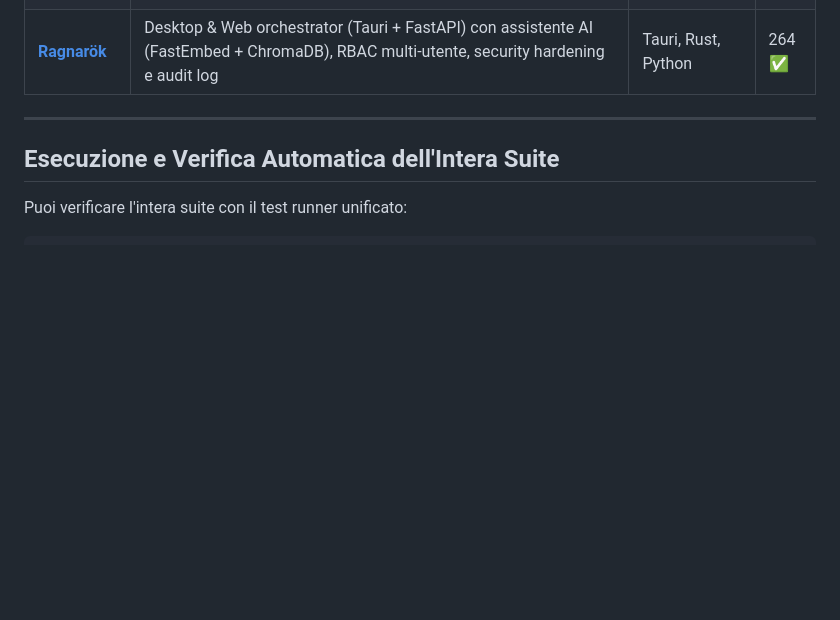
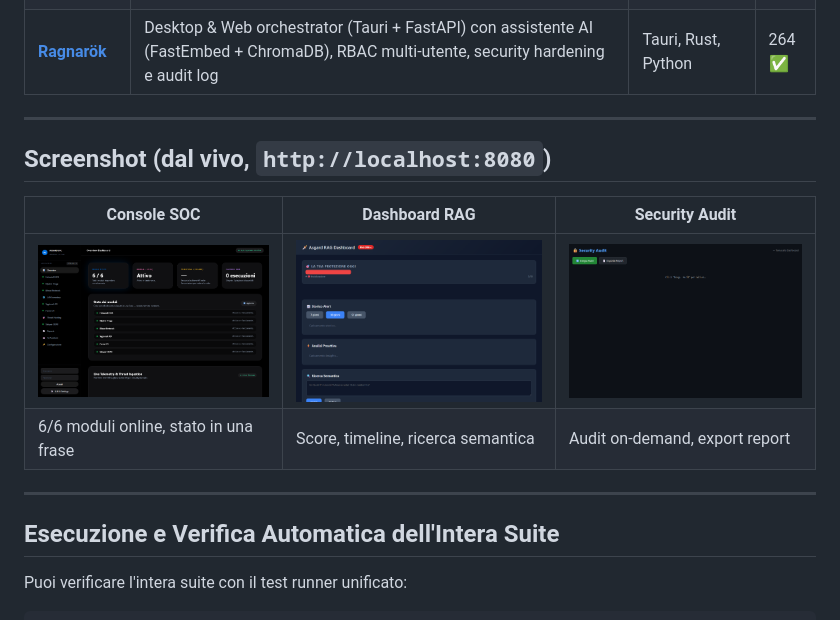
Before and after one commit to Fioru12/Asgard, a Markdown page: README.md, the part around the change. GitHub-like rendering; pictures changed too: docs/screenshots/console.png (added), docs/screenshots/rag-dashboard.png (added), docs/screenshots/security-audit.png (added); blank space fills up the shorter version.

Commit message:
Add live screenshots (closes v1.0 roadmap item)

```diff
--- a/README.md
+++ b/README.md
@@ -84,6 +84,15 @@ Tre gruppi funzionali:
 
 ---
 
+## Screenshot (dal vivo, `http://localhost:8080`)
+
+| Console SOC | Dashboard RAG | Security Audit |
+|---|---|---|
+| ![Console SOC](docs/screenshots/console.png) | ![Dashboard RAG](docs/screenshots/rag-dashboard.png) | ![Security Audit](docs/screenshots/security-audit.png) |
+| 6/6 moduli online, stato in una frase | Score, timeline, ricerca semantica | Audit on-demand, export report |
+
+---
+
 ## Esecuzione e Verifica Automatica dell'Intera Suite
 
 Puoi verificare l'intera suite con il test runner unificato:
```
Also changed, not shown: README_EN.md (+9 -0 lines).
